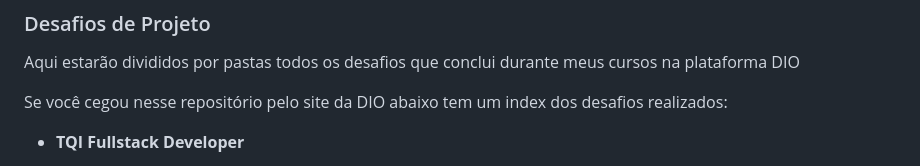
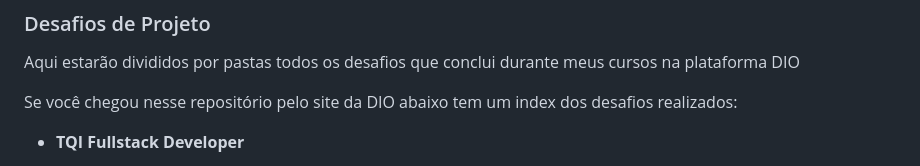
Before and after one commit to danielfransa/DIO, a Markdown page: README.md, the part around one of its changes. GitHub-like rendering.

Commit message:
Atualização README

```diff
--- a/README.md
+++ b/README.md
@@ -4,7 +4,7 @@
 
   Aqui estarão divididos por pastas todos os desafios que conclui durante meus cursos na plataforma DIO
 
-  Se você cegou nesse repositório pelo site da DIO abaixo tem um index dos desafios realizados:
+  Se você chegou nesse repositório pelo site da DIO abaixo tem um index dos desafios realizados:
 
    - **TQI Fullstack Developer**
       - 1º Desafio Criação de um repositório GIT: <https://github.com/danielfransa/DIO/tree/master/Bootcamp_TQI_Fullstack_Developer/dio_dessafio_repositorio_github>
```
Also changed, not shown: other parts of README.md (+1 -1 lines).
